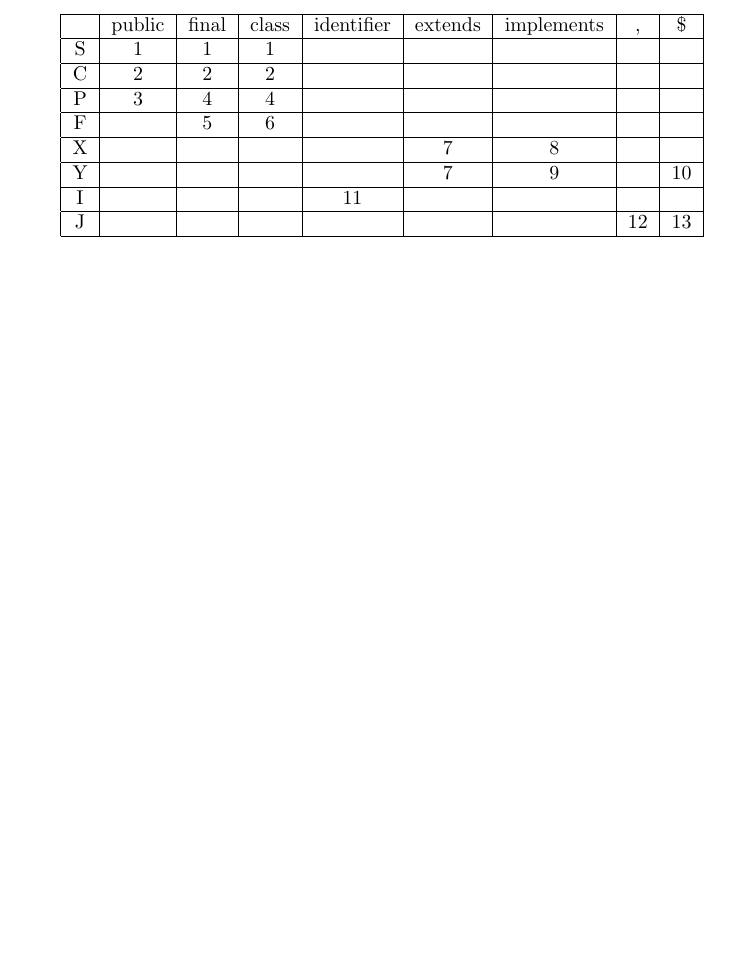
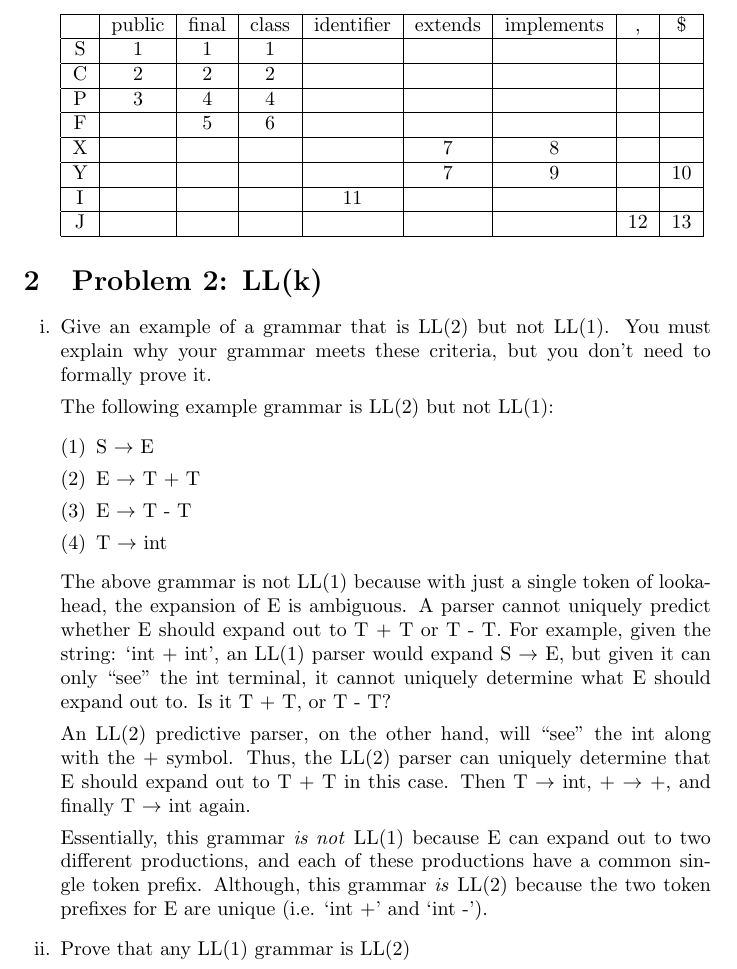
Before and after one commit to ahmedkato/cs143-ws2, a LaTeX document (written_set_1.tex): part of page 2 of 2, cut so that both start at the same text, the shorter picture padded with empty space. Compiled offline with pdfLaTeX.

Commit message:
Add solution to Problem 2i

```diff
--- a/written_set_1.tex
+++ b/written_set_1.tex
@@ -57,4 +57,42 @@
 		\end{tabular}
 \end{enumerate}
 
+\section{Problem 2: LL(k)}
+
+\begin{enumerate}[i.]
+	\item Give an example of a grammar that is LL(2) but not LL(1). You
+		must explain why your grammar meets these criteria, but you don't
+		need to formally prove it.
+
+		The following example grammar is LL(2) but not LL(1):
+		\begin{enumerate}[(1)]
+			\item S $\to$ E
+			\item E $\to$ T + T
+			\item E $\to$ T - T
+			\item T $\to$ int
+		\end{enumerate}
+
+		The above grammar is not LL(1) because with just a single token
+		of lookahead, the expansion of E is ambiguous. A parser cannot
+		uniquely predict whether E should expand out to T + T or T - T.
+		For example, given the string: `int + int', an LL(1) parser
+		would expand S $\to$ E, but given it can only ``see'' the int
+		terminal, it cannot uniquely determine what E should expand out
+		to. Is it T + T, or T - T?
+
+		An LL(2) predictive parser, on the other hand, will ``see'' the
+		int along with the + symbol. Thus, the LL(2) parser can
+		uniquely determine that E should expand out to T + T in this
+		case. Then T $\to$ int, + $\to$ +, and finally T $\to$ int
+		again.
+
+		Essentially, this grammar \emph{is not} LL(1) because E can
+		expand out to two different productions, and each of these
+		productions have a common single token prefix. Although, this
+		grammar \emph{is} LL(2) because the two token prefixes for E
+		are unique (i.e. `int +' and `int -').
+
+	\item Prove that any LL(1) grammar is LL(2)
+\end{enumerate}
+
 \end{document}
```
